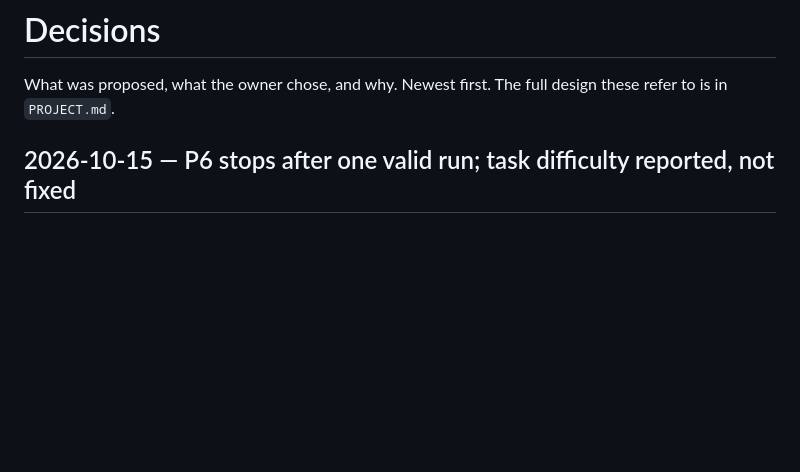
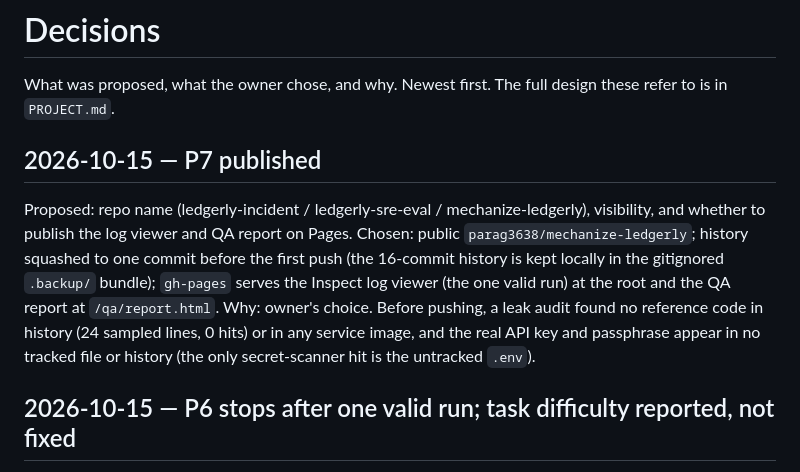
Before and after one commit to parag3638/mechanize-ledgerly, a Markdown page: DECISIONS.md, the part around the change. Drawn GitHub-style; blank space fills up the shorter version.

Commit message:
DECISIONS: publishing
Co-Authored-By: Claude <noreply@anthropic.com>

```diff
--- a/DECISIONS.md
+++ b/DECISIONS.md
@@ -1,6 +1,12 @@
 # Decisions
 
 What was proposed, what the owner chose, and why. Newest first. The full design these refer to is in `PROJECT.md`.
+
+## 2026-10-15 — P7 published
+
+Proposed: repo name (ledgerly-incident / ledgerly-sre-eval / mechanize-ledgerly), visibility, and whether to publish the log viewer and QA report on Pages.
+Chosen: public `parag3638/mechanize-ledgerly`; history squashed to one commit before the first push (the 16-commit history is kept locally in the gitignored `.backup/` bundle); `gh-pages` serves the Inspect log viewer (the one valid run) at the root and the QA report at `/qa/report.html`.
+Why: owner's choice. Before pushing, a leak audit found no reference code in history (24 sampled lines, 0 hits) or in any service image, and the real API key and passphrase appear in no tracked file or history (the only secret-scanner hit is the untracked `.env`).
 
 ## 2026-10-15 — P6 stops after one valid run; task difficulty reported, not fixed
 
```
